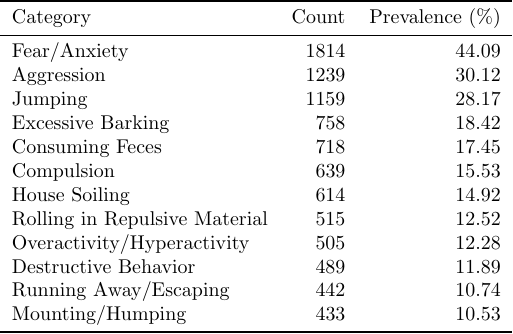
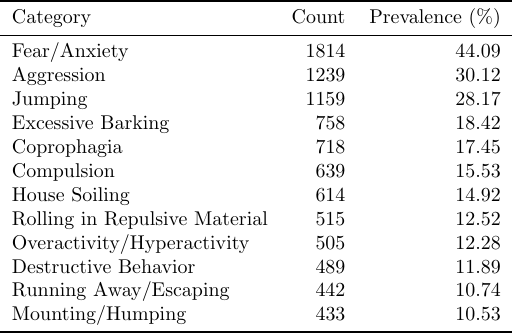
Before and after one commit to iandinwoodie/pdbs-study-1, a LaTeX figure (reports/tables/table_1.tex): the whole page. Compiled offline with pdfLaTeX.

Commit message:
Updated label to coprophagia

```diff
--- a/reports/tables/table_1.tex
+++ b/reports/tables/table_1.tex
@@ -6,7 +6,7 @@ Fear/Anxiety                  &   1814 &           44.09 \\
 Aggression                    &   1239 &           30.12 \\
 Jumping                       &   1159 &           28.17 \\
 Excessive Barking             &    758 &           18.42 \\
-Consuming Feces               &    718 &           17.45 \\
+Coprophagia                   &    718 &           17.45 \\
 Compulsion                    &    639 &           15.53 \\
 House Soiling                 &    614 &           14.92 \\
 Rolling in Repulsive Material &    515 &           12.52 \\
```
Also changed, not shown: reports/tables/table_category_reference.tex (+1 -1 lines), 1 other file.
